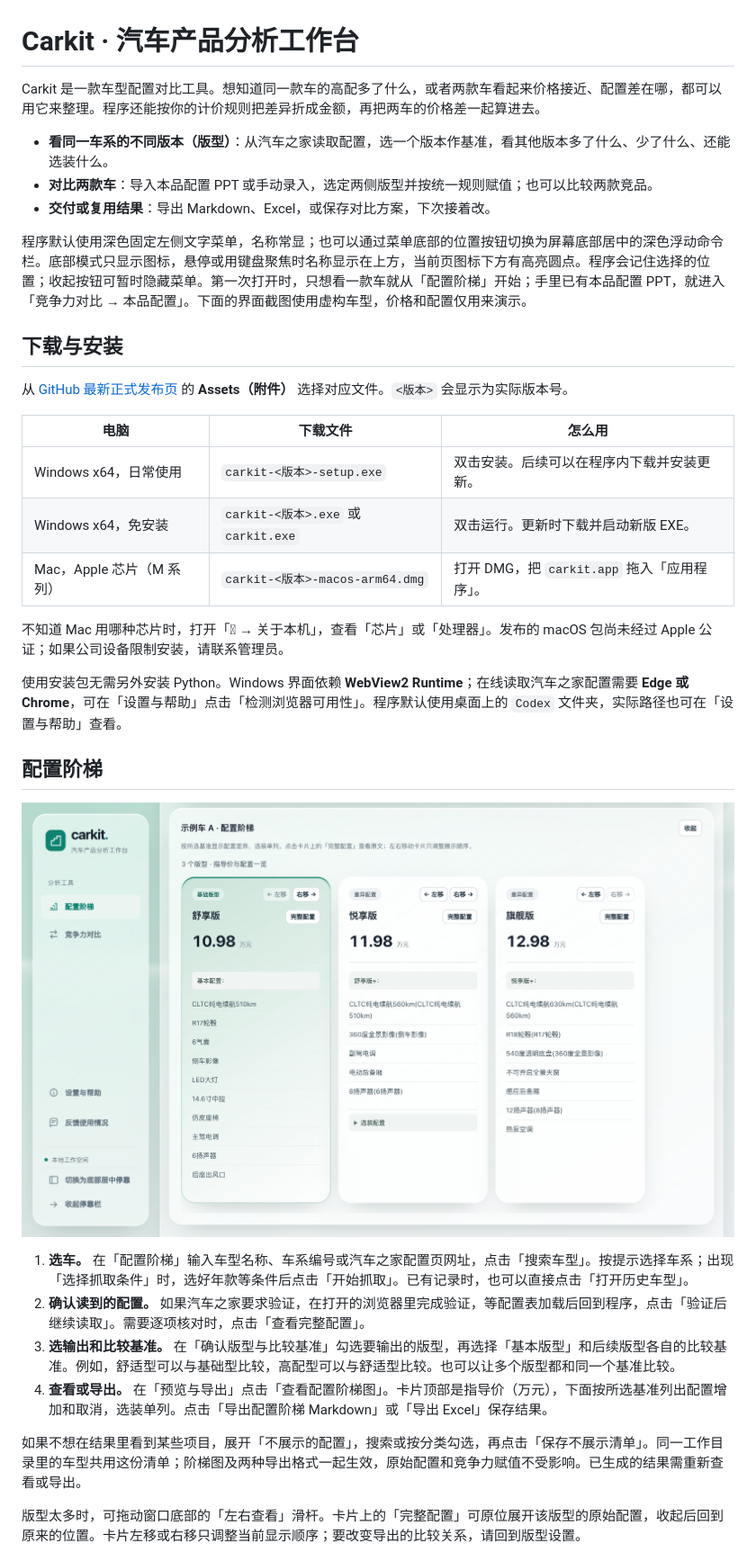
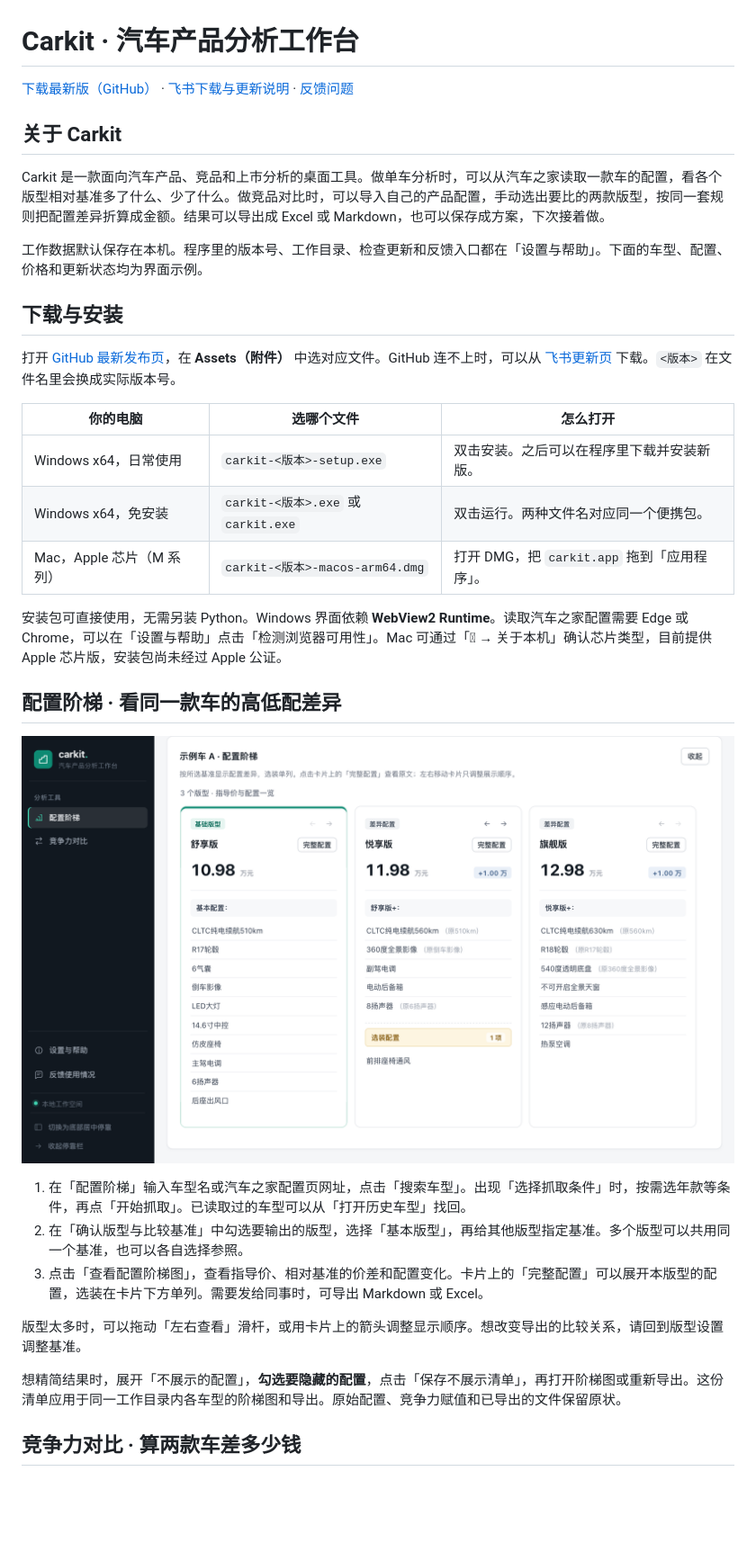
Before and after one commit to a18012239736-rgb/carkit, a Markdown page: README.md, the part around one of its changes. Shown at 90% size. Rendered like a GitHub page; pictures changed too: docs/images/配置阶梯.png; blank space fills up the shorter version.

```diff
--- a/README.md
+++ b/README.md
@@ -1,37 +1,36 @@
 # Carkit · 汽车产品分析工作台
 
-Carkit 是一款车型配置对比工具。想知道同一款车的高配多了什么，或者两款车看起来价格接近、配置差在哪，都可以用它来整理。程序还能按你的计价规则把差异折成金额，再把两车的价格差一起算进去。
+[下载最新版（GitHub）](https://github.com/a18012239736-rgb/carkit/releases/latest) · [飞书下载与更新说明](https://my.feishu.cn/wiki/RbVTwWOJFiCjOukyBO8csx2Rnwd) · [反馈问题](https://github.com/a18012239736-rgb/carkit/issues)
 
-- **看同一车系的不同版本（版型）**：从汽车之家读取配置，选一个版本作基准，看其他版本多了什么、少了什么、还能选装什么。
-- **对比两款车**：导入本品配置 PPT 或手动录入，选定两侧版型并按统一规则赋值；也可以比较两款竞品。
-- **交付或复用结果**：导出 Markdown、Excel，或保存对比方案，下次接着改。
+## 关于 Carkit
 
-程序默认使用深色固定左侧文字菜单，名称常显；也可以通过菜单底部的位置按钮切换为屏幕底部居中的深色浮动命令栏。底部模式只显示图标，悬停或用键盘聚焦时名称显示在上方，当前页图标下方有高亮圆点。程序会记住选择的位置；收起按钮可暂时隐藏菜单。第一次打开时，只想看一款车就从「配置阶梯」开始；手里已有本品配置 PPT，就进入「竞争力对比 → 本品配置」。下面的界面截图使用虚构车型，价格和配置仅用来演示。
+Carkit 是一款面向汽车产品、竞品和上市分析的桌面工具。做单车分析时，可以从汽车之家读取一款车的配置，看各个版型相对基准多了什么、少了什么。做竞品对比时，可以导入自己的产品配置，手动选出要比的两款版型，按同一套规则把配置差异折算成金额。结果可以导出成 Excel 或 Markdown，也可以保存成方案，下次接着做。
+
+工作数据默认保存在本机。程序里的版本号、工作目录、检查更新和反馈入口都在「设置与帮助」。下面的车型、配置、价格和更新状态均为界面示例。
 
 ## 下载与安装
 
-从 [GitHub 最新正式发布页](https://github.com/a18012239736-rgb/carkit/releases/latest) 的 **Assets（附件）** 选择对应文件。`<版本>` 会显示为实际版本号。
+打开 [GitHub 最新发布页](https://github.com/a18012239736-rgb/carkit/releases/latest)，在 **Assets（附件）** 中选对应文件。GitHub 连不上时，可以从 [飞书更新页](https://my.feishu.cn/wiki/RbVTwWOJFiCjOukyBO8csx2Rnwd) 下载。`<版本>` 在文件名里会换成实际版本号。
 
-| 电脑 | 下载文件 | 怎么用 |
+| 你的电脑 | 选哪个文件 | 怎么打开 |
 | --- | --- | --- |
-| Windows x64，日常使用 | `carkit-<版本>-setup.exe` | 双击安装。后续可以在程序内下载并安装更新。 |
-| Windows x64，免安装 | `carkit-<版本>.exe` 或 `carkit.exe` | 双击运行。更新时下载并启动新版 EXE。 |
-| Mac，Apple 芯片（M 系列） | `carkit-<版本>-macos-arm64.dmg` | 打开 DMG，把 `carkit.app` 拖入「应用程序」。 |
+| Windows x64，日常使用 | `carkit-<版本>-setup.exe` | 双击安装。之后可以在程序里下载并安装新版。 |
+| Windows x64，免安装 | `carkit-<版本>.exe` 或 `carkit.exe` | 双击运行。两种文件名对应同一个便携包。 |
+| Mac，Apple 芯片（M 系列） | `carkit-<版本>-macos-arm64.dmg` | 打开 DMG，把 `carkit.app` 拖到「应用程序」。 |
 
-不知道 Mac 用哪种芯片时，打开「 → 关于本机」，查看「芯片」或「处理器」。发布的 macOS 包尚未经过 Apple 公证；如果公司设备限制安装，请联系管理员。
+安装包可直接使用，无需另装 Python。Windows 界面依赖 **WebView2 Runtime**。读取汽车之家配置需要 Edge 或 Chrome，可以在「设置与帮助」点击「检测浏览器可用性」。Mac 可通过「 → 关于本机」确认芯片类型，目前提供 Apple 芯片版，安装包尚未经过 Apple 公证。
 
-使用安装包无需另外安装 Python。Windows 界面依赖 **WebView2 Runtime**；在线读取汽车之家配置需要 **Edge 或 Chrome**，可在「设置与帮助」点击「检测浏览器可用性」。程序默认使用桌面上的 `Codex` 文件夹，实际路径也可在「设置与帮助」查看。
+## 配置阶梯 · 看同一款车的高低配差异
 
-## 配置阶梯
+![配置阶梯示例：并排查看版型指导价、价差、配置变化和选装](docs/images/配置阶梯.png)
 
-![配置阶梯：并排查看各版型指导价及相对基准的配置变化](docs/images/配置阶梯.png)
+1. 在「配置阶梯」输入车型名或汽车之家配置页网址，点击「搜索车型」。出现「选择抓取条件」时，按需选年款等条件，再点「开始抓取」。已读取过的车型可以从「打开历史车型」找回。
+2. 在「确认版型与比较基准」中勾选要输出的版型，选择「基本版型」，再给其他版型指定基准。多个版型可以共用同一个基准，也可以各自选择参照。
+3. 点击「查看配置阶梯图」，查看指导价、相对基准的价差和配置变化。卡片上的「完整配置」可以展开本版型的配置，选装在卡片下方单列。需要发给同事时，可导出 Markdown 或 Excel。
 
-1. **选车。** 在「配置阶梯」输入车型名称、车系编号或汽车之家配置页网址，点击「搜索车型」。按提示选择车系；出现「选择抓取条件」时，选好年款等条件后点击「开始抓取」。已有记录时，也可以直接点击「打开历史车型」。
-2. **确认读到的配置。** 如果汽车之家要求验证，在打开的浏览器里完成验证，等配置表加载后回到程序，点击「验证后继续读取」。需要逐项核对时，点击「查看完整配置」。
-3. **选输出和比较基准。** 在「确认版型与比较基准」勾选要输出的版型，再选择「基本版型」和后续版型各自的比较基准。例如，舒适型可以与基础型比较，高配型可以与舒适型比较。也可以让多个版型都和同一个基准比较。
-4. **查看或导出。** 在「预览与导出」点击「查看配置阶梯图」。卡片顶部是指导价（万元），下面按所选基准列出配置增加和取消，选装单列。点击「导出配置阶梯 Markdown」或「导出 Excel」保存结果。
+版型太多时，可以拖动「左右查看」滑杆，或用卡片上的箭头调整显示顺序。想改变导出的比较关系，请回到版型设置调整基准。
 
-如果不想在结果里看到某些项目，展开「不展示的配置」，搜索或按分类勾选，再点击「保存不展示清单」。同一工作目录里的车型共用这份清单；阶梯图及两种导出格式一起生效，原始配置和竞争力赋值不受影响。已生成的结果需重新查看或导出。
+想精简结果时，展开「不展示的配置」，**勾选要隐藏的配置**，点击「保存不展示清单」，再打开阶梯图或重新导出。这份清单应用于同一工作目录内各车型的阶梯图和导出。原始配置、竞争力赋值和已导出的文件保留原状。
 
-版型太多时，可拖动窗口底部的「左右查看」滑杆。卡片上的「完整配置」可原位展开该版型的原始配置，收起后回到原来的位置。卡片左移或右移只调整当前显示顺序；要改变导出的比较关系，请回到版型设置。
+## 竞争力对比 · 算两款车差多少钱
 
```
Also changed, not shown: other parts of README.md (+36 -58 lines), docs/images/程序更新.png, docs/images/竞争力对比.png.
